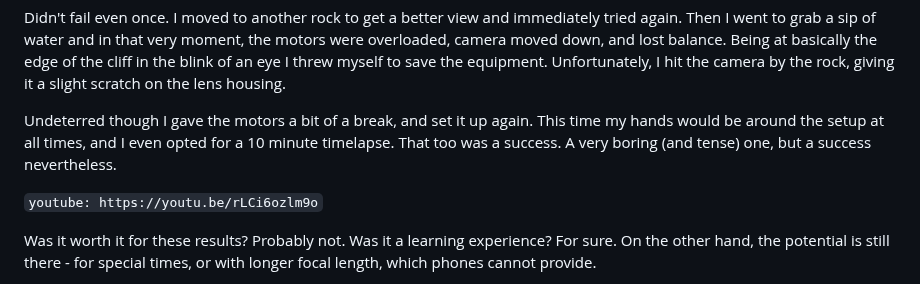
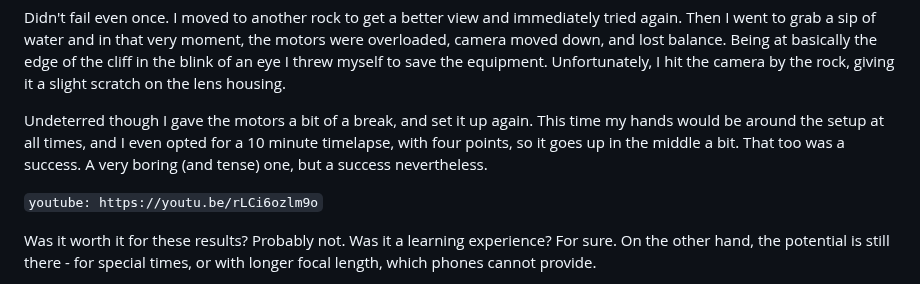
Before and after one commit to Spaqin/spaq-in, a Markdown page: src/posts/rx100v-on-dji-om6.md, the part around the change. Rendered like a GitHub page.

```diff
--- a/src/posts/rx100v-on-dji-om6.md
+++ b/src/posts/rx100v-on-dji-om6.md
@@ -80,7 +80,7 @@ First five minute test was a success, accounting for strong winds in that locati
 
 Didn't fail even once. I moved to another rock to get a better view and immediately tried again. Then I went to grab a sip of water and in that very moment, the motors were overloaded, camera moved down, and lost balance. Being at basically the edge of the cliff in the blink of an eye I threw myself to save the equipment. Unfortunately, I hit the camera by the rock, giving it a slight scratch on the lens housing.
 
-Undeterred though I gave the motors a bit of a break, and set it up again. This time my hands would be around the setup at all times, and I even opted for a 10 minute timelapse. That too was a success. A very boring (and tense) one, but a success nevertheless.
+Undeterred though I gave the motors a bit of a break, and set it up again. This time my hands would be around the setup at all times, and I even opted for a 10 minute timelapse, with four points, so it goes up in the middle a bit. That too was a success. A very boring (and tense) one, but a success nevertheless.
 
 `youtube: https://youtu.be/rLCi6ozlm9o`
 
```
